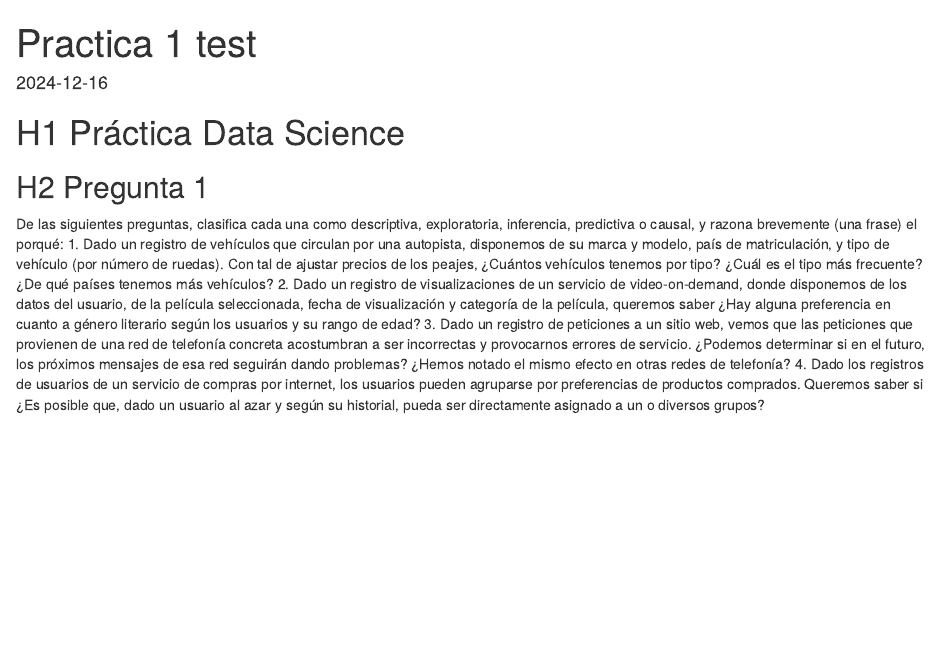
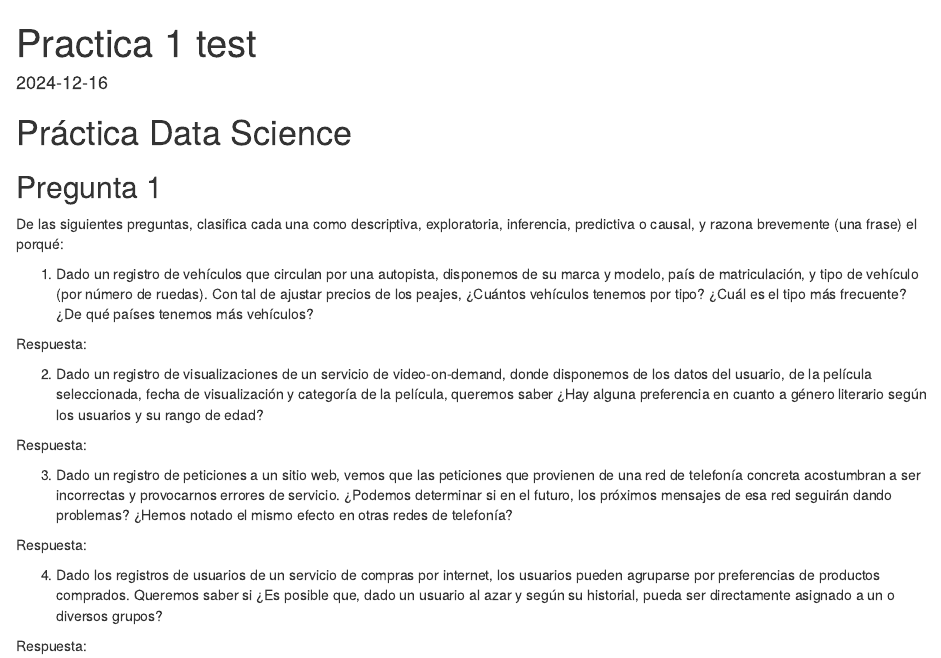
Before and after one commit to marccarbones/practica1, an R Markdown document (Practica 1.rmd): the page in a window 1100 px wide, from its top. Rendered offline with R 4.5, knitr and Pandoc, with nearby package versions.

Commit message:
maquetando preguntas

```diff
--- a/Practica 1.rmd
+++ b/Practica 1.rmd
@@ -4,26 +4,24 @@ output: html_document
 date: "2024-12-16"
 ---
 
-# H1 Práctica Data Science
+# Práctica Data Science
 
-## H2 Pregunta 1
+## Pregunta 1
 
-De las siguientes preguntas, clasifica cada una como descriptiva, exploratoria,
-inferencia, predictiva o causal, y razona brevemente (una frase) el porqué:
-1. Dado un registro de vehículos que circulan por una autopista, disponemos de su
-marca y modelo, país de matriculación, y tipo de vehículo (por número de
-ruedas). Con tal de ajustar precios de los peajes, ¿Cuántos vehículos tenemos
-por tipo? ¿Cuál es el tipo más frecuente? ¿De qué países tenemos más vehículos?
-2. Dado un registro de visualizaciones de un servicio de video-on-demand, donde
-disponemos de los datos del usuario, de la película seleccionada, fecha de
-visualización y categoría de la película, queremos saber ¿Hay alguna preferencia
-en cuanto a género literario según los usuarios y su rango de edad?
-3. Dado un registro de peticiones a un sitio web, vemos que las peticiones que
-provienen de una red de telefonía concreta acostumbran a ser incorrectas y
-provocarnos errores de servicio. ¿Podemos determinar si en el futuro, los
-próximos mensajes de esa red seguirán dando problemas? ¿Hemos notado el
-mismo efecto en otras redes de telefonía?
-4. Dado los registros de usuarios de un servicio de compras por internet, los
-usuarios pueden agruparse por preferencias de productos comprados.
-Queremos saber si ¿Es posible que, dado un usuario al azar y según su historial,
-pueda ser directamente asignado a un o diversos grupos?
+De las siguientes preguntas, clasifica cada una como descriptiva, exploratoria, inferencia, predictiva o causal, y razona brevemente (una frase) el porqué:
+
+1. Dado un registro de vehículos que circulan por una autopista, disponemos de su marca y modelo, país de matriculación, y tipo de vehículo (por número de ruedas). Con tal de ajustar precios de los peajes, ¿Cuántos vehículos tenemos por tipo? ¿Cuál es el tipo más frecuente? ¿De qué países tenemos más vehículos?
+
+Respuesta:
+
+2. Dado un registro de visualizaciones de un servicio de video-on-demand, donde disponemos de los datos del usuario, de la película seleccionada, fecha de visualización y categoría de la película, queremos saber ¿Hay alguna preferencia en cuanto a género literario según los usuarios y su rango de edad?
+
+Respuesta:
+
+3. Dado un registro de peticiones a un sitio web, vemos que las peticiones que provienen de una red de telefonía concreta acostumbran a ser incorrectas y provocarnos errores de servicio. ¿Podemos determinar si en el futuro, los próximos mensajes de esa red seguirán dando problemas? ¿Hemos notado el mismo efecto en otras redes de telefonía?
+
+Respuesta:
+
+4. Dado los registros de usuarios de un servicio de compras por internet, los usuarios pueden agruparse por preferencias de productos comprados. Queremos saber si ¿Es posible que, dado un usuario al azar y según su historial, pueda ser directamente asignado a un o diversos grupos?
+
+Respuesta:
```
